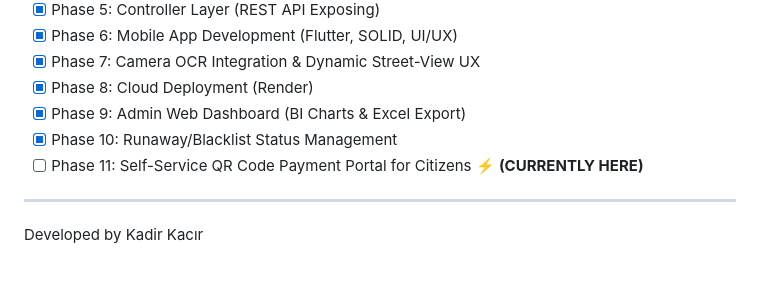
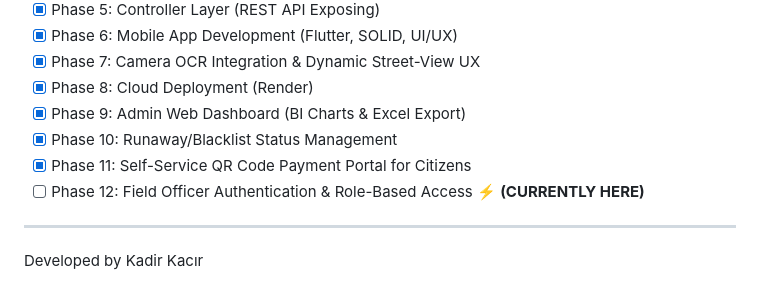
Before and after one commit to Kadir0642/bilpark-parking-system, a Markdown page: README.md, the part around one of its changes. GitHub-like rendering.

```diff
--- a/README.md
+++ b/README.md
@@ -92,7 +95,8 @@ To modify the core backend business logic:
 - [x] Phase 8: Cloud Deployment (Render)
 - [x] Phase 9: Admin Web Dashboard (BI Charts & Excel Export)
 - [x] Phase 10: Runaway/Blacklist Status Management
-- [ ] Phase 11: Self-Service QR Code Payment Portal for Citizens ⚡ **(CURRENTLY HERE)**
+- [x] Phase 11: Self-Service QR Code Payment Portal for Citizens
+- [ ] Phase 12: Field Officer Authentication & Role-Based Access ⚡ **(CURRENTLY HERE)**
 
 ---
 
```
Also changed, not shown: other parts of README.md (+9 -6 lines).
